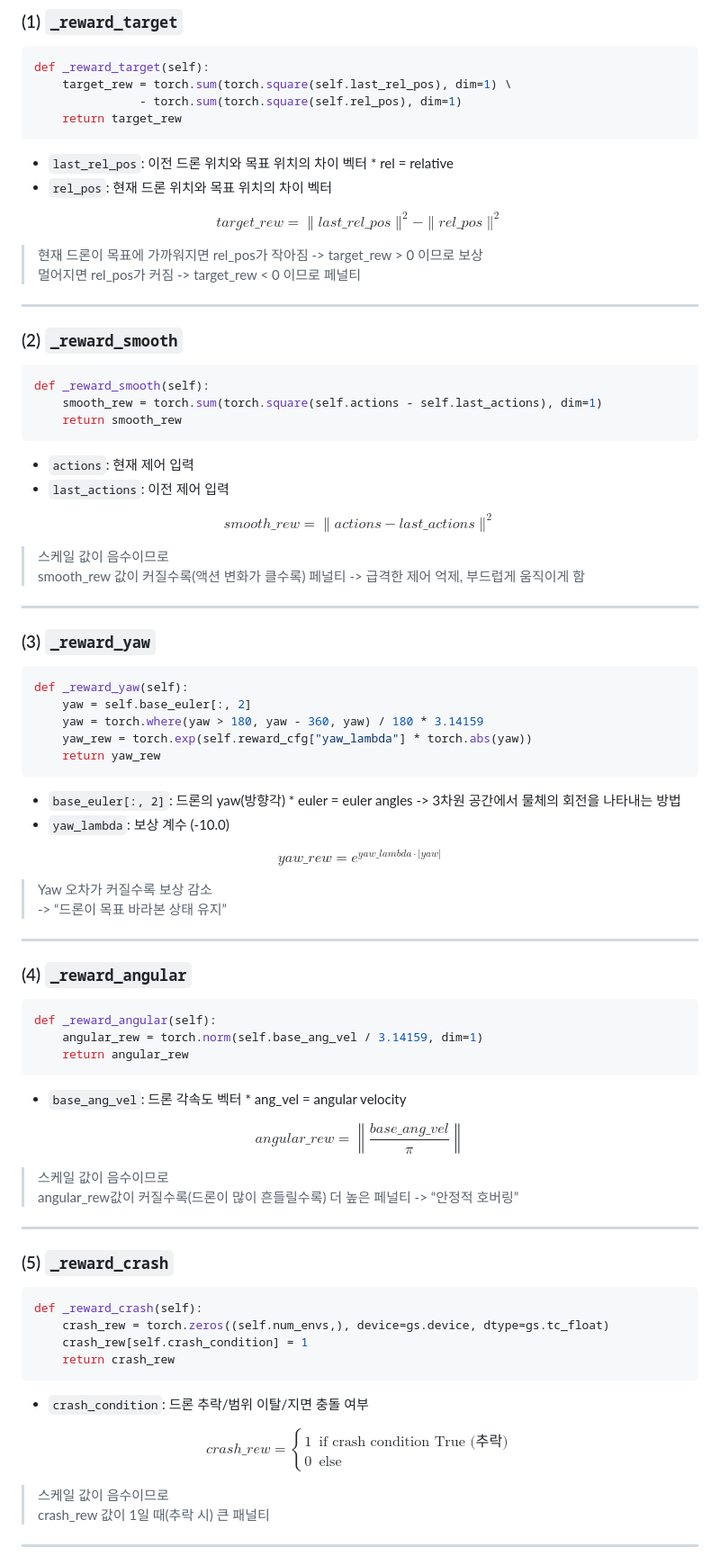
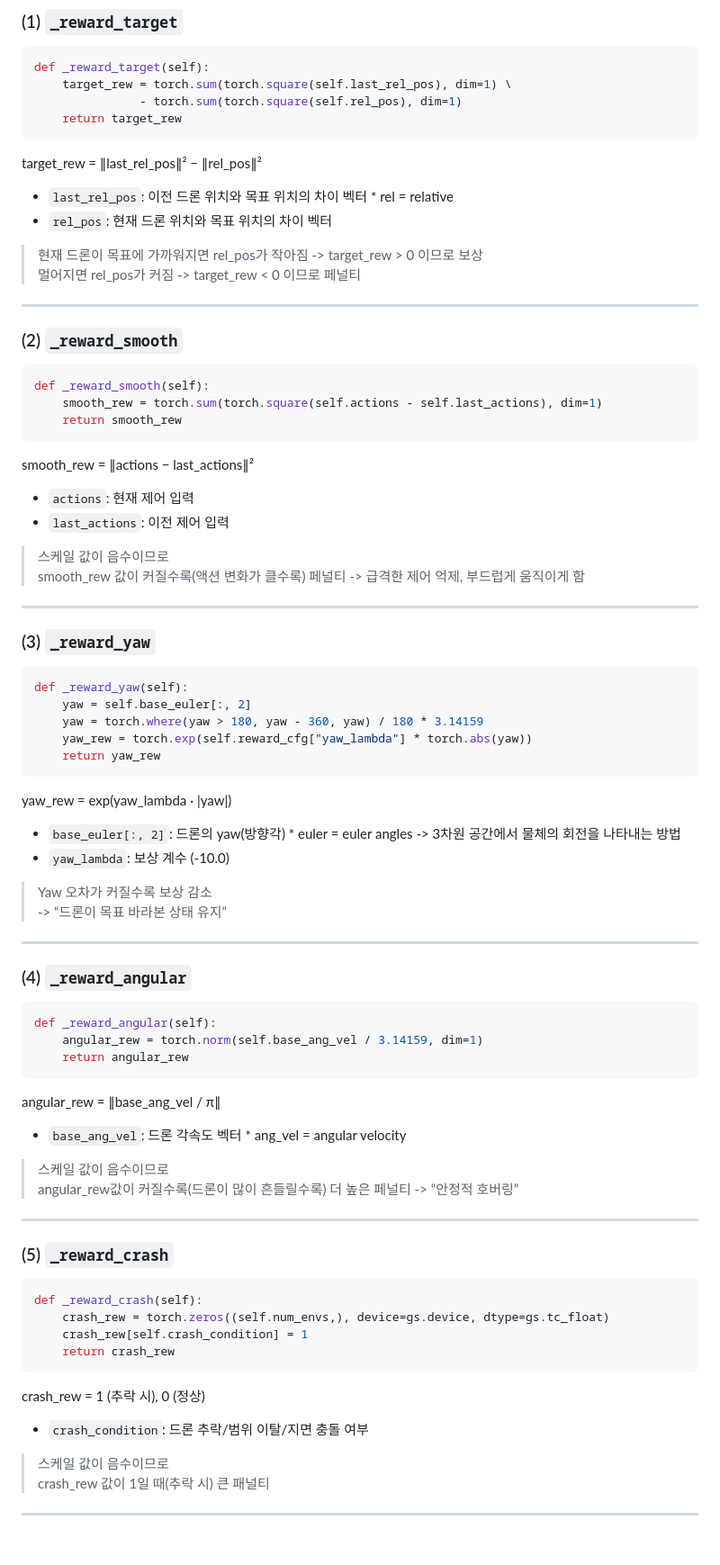
Before and after one commit to hhjae1/Genesis_AI-REPORT, a Markdown page: drone_reward - 2022204047 허재원.md, the part around one of its changes. Shown at 90% size. Drawn GitHub-style.

````diff
--- a/drone_reward - 2022204047 허재원.md
+++ b/drone_reward - 2022204047 허재원.md
@@ -131,12 +134,11 @@ def _reward_target(self):
                - torch.sum(torch.square(self.rel_pos), dim=1)
     return target_rew
 ```
+target_rew = ∥last_rel_pos∥² − ∥rel_pos∥²
+
 - `last_rel_pos`: 이전 드론 위치와 목표 위치의 차이 벡터  * rel = relative
 - `rel_pos`: 현재 드론 위치와 목표 위치의 차이 벡터
 
-$$
-target\_rew = \| last\_rel\_pos \|^2 - \| rel\_pos \|^2
-$$
 
 > 현재 드론이 목표에 가까워지면 rel_pos가 작아짐 ->  target_rew > 0 이므로 보상
 멀어지면 rel_pos가 커짐 -> target_rew < 0 이므로 페널티
@@ -149,12 +151,12 @@ def _reward_smooth(self):
     smooth_rew = torch.sum(torch.square(self.actions - self.last_actions), dim=1)
     return smooth_rew
 ```
+
+smooth_rew = ∥actions − last_actions∥²
 - `actions`: 현재 제어 입력
 - `last_actions`: 이전 제어 입력
 
-$$
-smooth\_rew = \| actions - last\_actions \|^2
-$$
+
 
 > 스케일 값이 음수이므로
 smooth_rew 값이 커질수록(액션 변화가 클수록) 페널티  -> 급격한 제어 억제, 부드럽게 움직이게 함
@@ -169,12 +171,11 @@ def _reward_yaw(self):
     yaw_rew = torch.exp(self.reward_cfg["yaw_lambda"] * torch.abs(yaw))
     return yaw_rew
 ```
+yaw_rew = exp(yaw_lambda · |yaw|)
+
 - `base_euler[:, 2]`: 드론의 yaw(방향각)  * euler = euler angles -> 3차원 공간에서 물체의 회전을 나타내는 방법
 - `yaw_lambda`: 보상 계수 (-10.0)
 
-$$
-yaw\_rew = e^{yaw\_lambda \cdot |yaw|}
-$$
 
 > Yaw 오차가 커질수록 보상 감소
 -> “드론이 목표 바라본 상태 유지”
@@ -187,11 +188,9 @@ def _reward_angular(self):
     angular_rew = torch.norm(self.base_ang_vel / 3.14159, dim=1)
     return angular_rew
 ```
+angular_rew = ∥base_ang_vel / π∥
+
 - `base_ang_vel`: 드론 각속도 벡터 * ang_vel = angular velocity
-
-$$
-angular\_rew = \left\| \frac{base\_ang\_vel}{\pi} \right\|
-$$
 
 
 > 스케일 값이 음수이므로
@@ -208,15 +207,9 @@ def _reward_crash(self):
     crash_rew[self.crash_condition] = 1
     return crash_rew
 ```
+crash_rew = 1 (추락 시), 0 (정상)
 - `crash_condition`: 드론 추락/범위 이탈/지면 충돌 여부
 
-$$
-crash\_rew =
-\begin{cases}
-1 & \text{if crash condition True (추락)} \\
-0 & \text{else}
-\end{cases}
-$$
 
 > 스케일 값이 음수이므로
 crash_rew 값이 1일 때(추락 시) 큰 패널티
````
Also changed, not shown: other parts of drone_reward - 2022204047 허재원.md (+65 -64 lines), MLP구조.gif (added).
